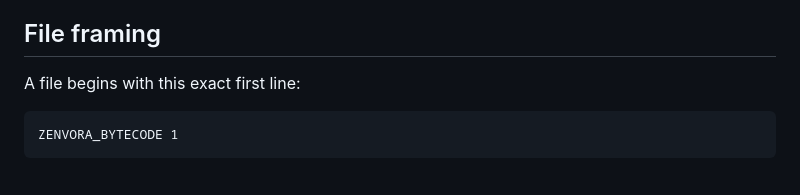
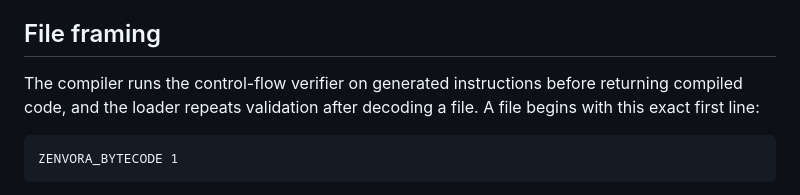
Before and after one commit to vikash7644/zenvora-lang, a Markdown page: docs/bytecode-v1.md, the part around the change. GitHub-like rendering.

Commit message:
docs: document verifier on source compiler output

````diff
--- a/docs/bytecode-v1.md
+++ b/docs/bytecode-v1.md
@@ -4,7 +4,7 @@
 
 ## File framing
 
-A file begins with this exact first line:
+The compiler runs the control-flow verifier on generated instructions before returning compiled code, and the loader repeats validation after decoding a file. A file begins with this exact first line:
 
 ```text
 ZENVORA_BYTECODE 1
````
